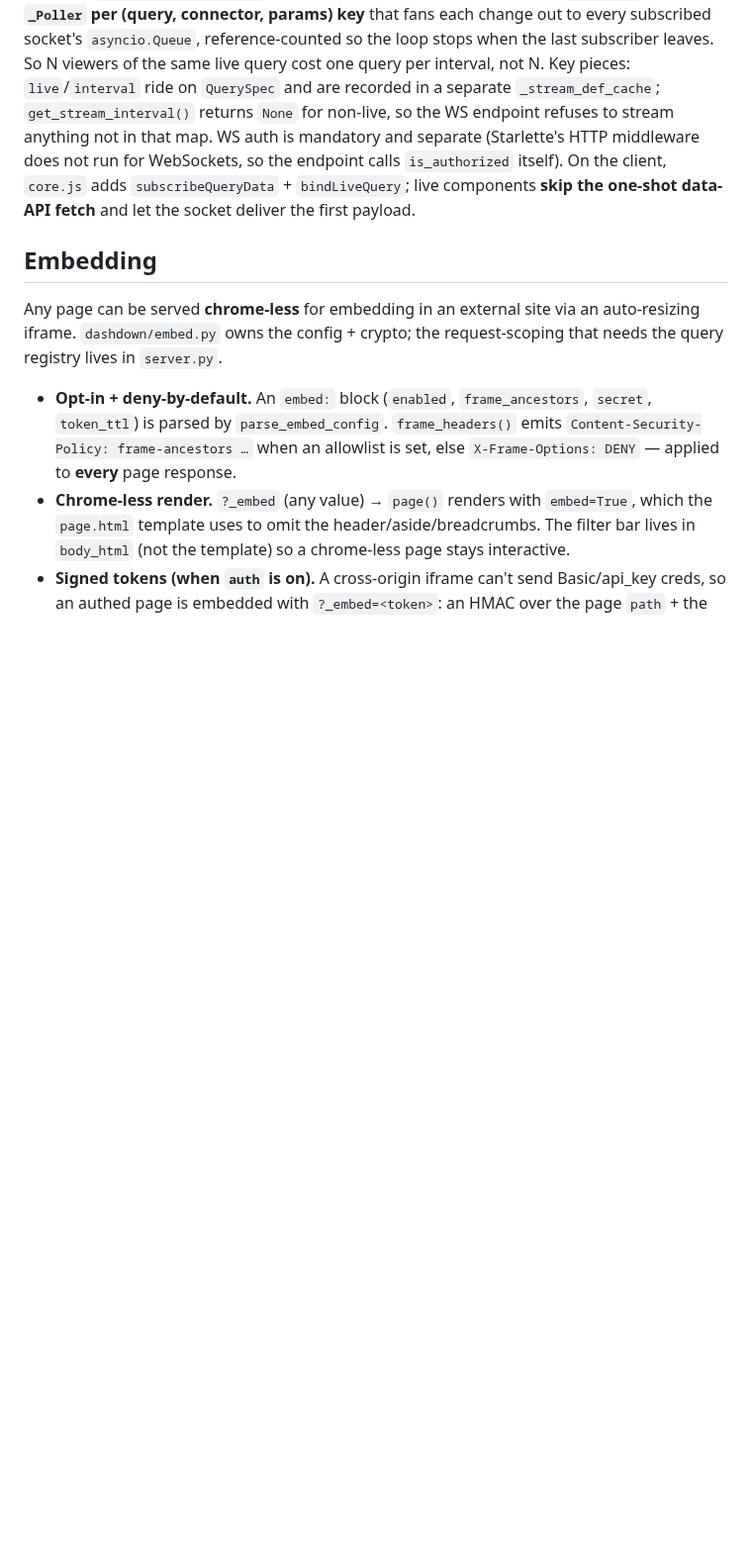
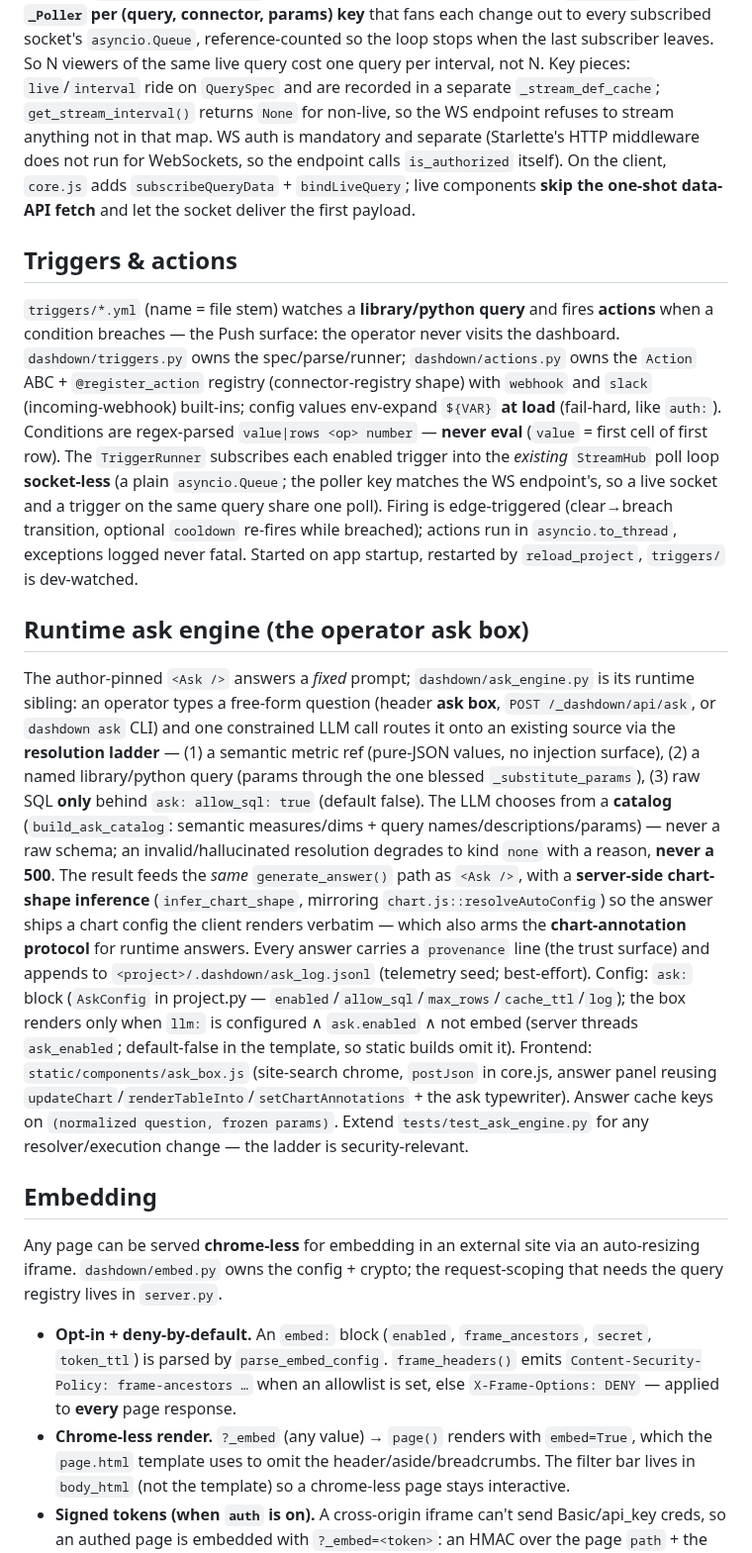
Before and after one commit to DirendAI/dashdown, a Markdown page: CLAUDE.md, the part around one of its changes. Shown at 99% size. Drawn GitHub-style; blank space fills up the shorter version.

Commit message:
docs: CLAUDE.md sections for the runtime ask engine and triggers/actions
Co-Authored-By: Claude Fable 5 <noreply@anthropic.com>
Claude-Session: https://claude.ai/code/session_01VKxcrr4mC7EKLcP4PmUEMe

```diff
--- a/CLAUDE.md
+++ b/CLAUDE.md
@@ -295,6 +298,43 @@ mandatory and separate (Starlette's HTTP middleware does not run for WebSockets,
 `is_authorized` itself). On the client, `core.js` adds `subscribeQueryData` + `bindLiveQuery`; live
 components **skip the one-shot data-API fetch** and let the socket deliver the first payload.
 
+## Triggers & actions
+
+`triggers/*.yml` (name = file stem) watches a **library/python query** and fires **actions** when a
+condition breaches — the Push surface: the operator never visits the dashboard.
+`dashdown/triggers.py` owns the spec/parse/runner; `dashdown/actions.py` owns the `Action` ABC +
+`@register_action` registry (connector-registry shape) with `webhook` and `slack` (incoming-webhook)
+built-ins; config values env-expand `${VAR}` **at load** (fail-hard, like `auth:`). Conditions are
+regex-parsed `value|rows <op> number` — **never eval** (`value` = first cell of first row). The
+`TriggerRunner` subscribes each enabled trigger into the *existing* `StreamHub` poll loop
+**socket-less** (a plain `asyncio.Queue`; the poller key matches the WS endpoint's, so a live socket
+and a trigger on the same query share one poll). Firing is edge-triggered (clear→breach transition,
+optional `cooldown` re-fires while breached); actions run in `asyncio.to_thread`, exceptions logged
+never fatal. Started on app startup, restarted by `reload_project`, `triggers/` is dev-watched.
+
+## Runtime ask engine (the operator ask box)
+
+The author-pinned `<Ask />` answers a *fixed* prompt; `dashdown/ask_engine.py` is its runtime
+sibling: an operator types a free-form question (header **ask box**, `POST /_dashdown/api/ask`, or
+`dashdown ask` CLI) and one constrained LLM call routes it onto an existing source via the
+**resolution ladder** — (1) a semantic metric ref (pure-JSON values, no injection surface), (2) a
+named library/python query (params through the one blessed `_substitute_params`), (3) raw SQL **only**
+behind `ask: allow_sql: true` (default false). The LLM chooses from a **catalog**
+(`build_ask_catalog`: semantic measures/dims + query names/descriptions/params) — never a raw schema;
+an invalid/hallucinated resolution degrades to kind `none` with a reason, **never a 500**. The result
+feeds the *same* `generate_answer()` path as `<Ask />`, with a **server-side chart-shape inference**
+(`infer_chart_shape`, mirroring `chart.js::resolveAutoConfig`) so the answer ships a chart config the
+client renders verbatim — which also arms the **chart-annotation protocol** for runtime answers.
+Every answer carries a `provenance` line (the trust surface) and appends to
+`<project>/.dashdown/ask_log.jsonl` (telemetry seed; best-effort). Config: `ask:` block
+(`AskConfig` in project.py — `enabled`/`allow_sql`/`max_rows`/`cache_ttl`/`log`); the box renders
+only when `llm:` is configured ∧ `ask.enabled` ∧ not embed (server threads `ask_enabled`;
+default-false in the template, so static builds omit it). Frontend:
+`static/components/ask_box.js` (site-search chrome, `postJson` in core.js, answer panel reusing
+`updateChart`/`renderTableInto`/`setChartAnnotations` + the ask typewriter). Answer cache keys on
+`(normalized question, frozen params)`. Extend `tests/test_ask_engine.py` for any resolver/execution
+change — the ladder is security-relevant.
+
 ## Embedding
 
 Any page can be served **chrome-less** for embedding in an external site via an auto-resizing iframe.
```
Also changed, not shown: other parts of CLAUDE.md (+4 -1 lines).
